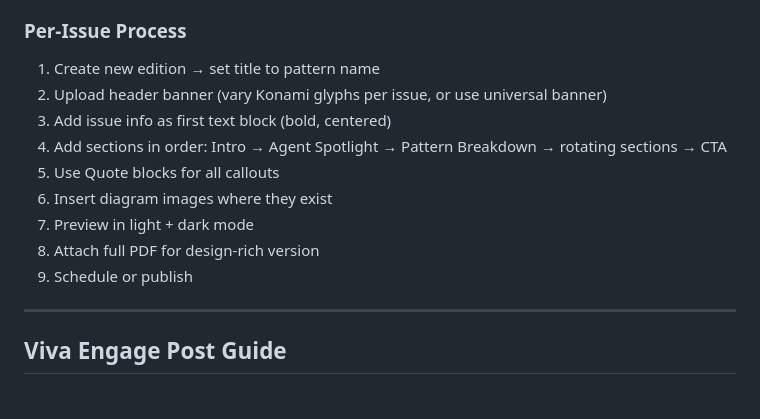
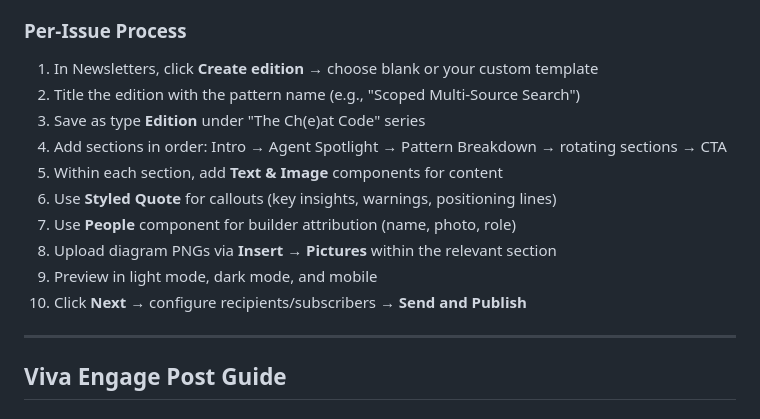
Before and after one commit to microsoft/ai-cheatcode, a Markdown page: PRODUCTION_PLAYBOOK.md, the part around one of its changes. GitHub-like rendering.

```diff
--- a/PRODUCTION_PLAYBOOK.md
+++ b/PRODUCTION_PLAYBOOK.md
@@ -372,14 +391,16 @@ Outlook Newsletters uses a structured block editor — you **cannot** import cus
 
 ### Per-Issue Process
-1. Create new edition → set title to pattern name
-2. Upload header banner (vary Konami glyphs per issue, or use universal banner)
-3. Add issue info as first text block (bold, centered)
+
+1. In Newsletters, click **Create edition** → choose blank or your custom template
+2. Title the edition with the pattern name (e.g., "Scoped Multi-Source Search")
+3. Save as type **Edition** under "The Ch(e)at Code" series
 4. Add sections in order: Intro → Agent Spotlight → Pattern Breakdown → rotating sections → CTA
-5. Use Quote blocks for all callouts
-6. Insert diagram images where they exist
-7. Preview in light + dark mode
-8. Attach full PDF for design-rich version
-9. Schedule or publish
+5. Within each section, add **Text & Image** components for content
+6. Use **Styled Quote** for callouts (key insights, warnings, positioning lines)
+7. Use **People** component for builder attribution (name, photo, role)
+8. Upload diagram PNGs via **Insert → Pictures** within the relevant section
+9. Preview in light mode, dark mode, and mobile
+10. Click **Next** → configure recipients/subscribers → **Send and Publish**
 
 ---
 
```
Also changed, not shown: other parts of PRODUCTION_PLAYBOOK.md (+42 -23 lines), viva_amplify/issue_002_outlook_newsletter.md (+51 -69 lines).
